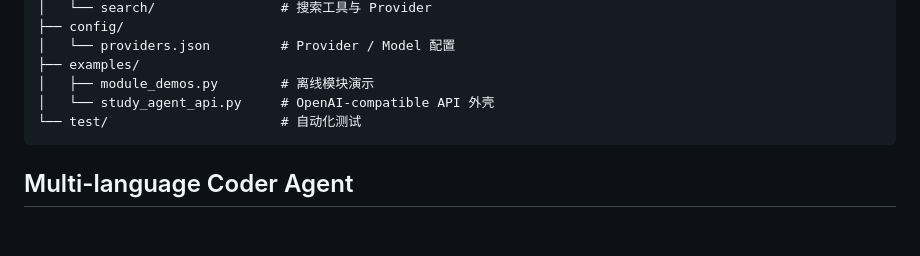
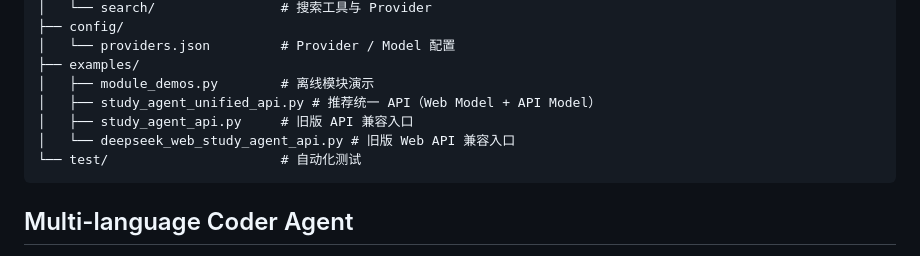
Before and after one commit to Erdoschn/Study-agent, a Markdown page: README.md, the part around the change. Rendered like a GitHub page; blank space fills up the shorter version.

Commit message:
docs: include unified API in project structure

````diff
--- a/README.md
+++ b/README.md
@@ -664,7 +664,9 @@ Study-agent/
 │   └── providers.json         # Provider / Model 配置
 ├── examples/
 │   ├── module_demos.py        # 离线模块演示
-│   └── study_agent_api.py     # OpenAI-compatible API 外壳
+│   ├── study_agent_unified_api.py # 推荐统一 API（Web Model + API Model）
+│   ├── study_agent_api.py     # 旧版 API 兼容入口
+│   └── deepseek_web_study_agent_api.py # 旧版 Web API 兼容入口
 └── test/                      # 自动化测试
 ```
 
````
